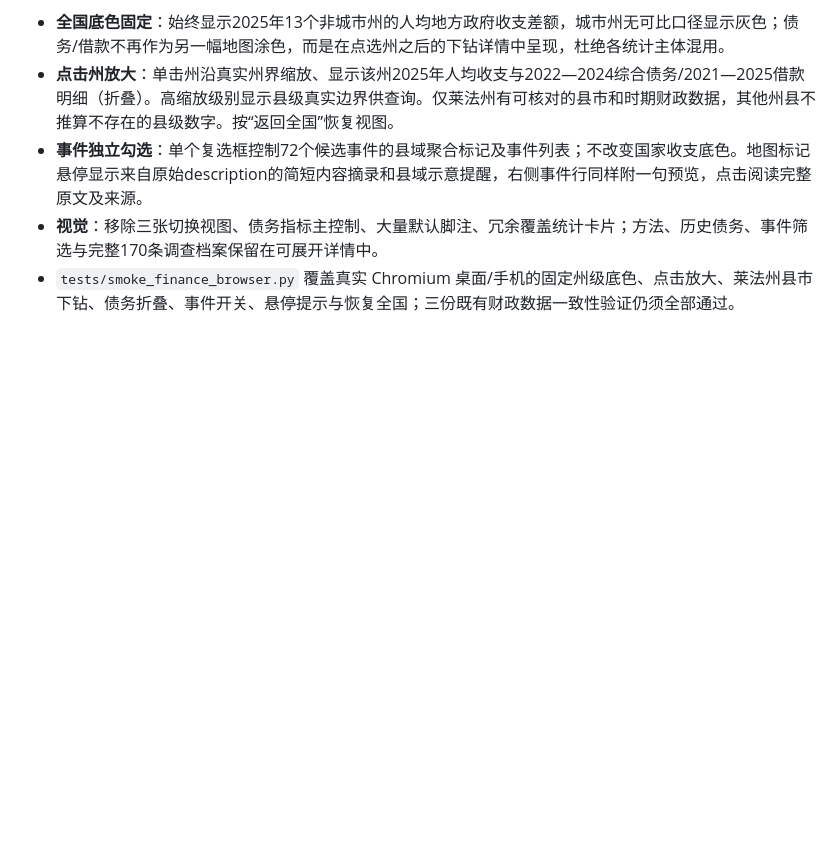
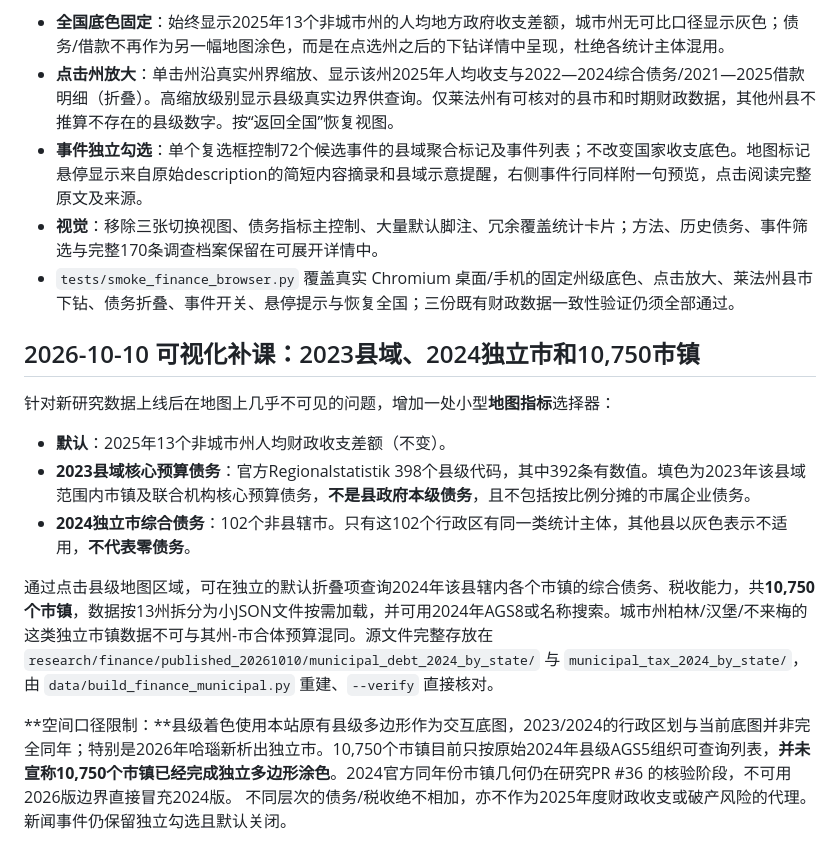
Before and after one commit to 1959124923wyz-sys/German-Map, a Markdown page: topics/finance/README.md, the part around the change. Rendered like a GitHub page; blank space fills up the shorter version.

Commit message:
docs(finance08): explain newly visible debt layers, all municipalities and unresolved historical geometry

```diff
--- a/topics/finance/README.md
+++ b/topics/finance/README.md
@@ -67,3 +67,15 @@ node --check topics/finance/data/finance-data.js
 - **事件独立勾选**：单个复选框控制72个候选事件的县域聚合标记及事件列表；不改变国家收支底色。地图标记悬停显示来自原始description的简短内容摘录和县域示意提醒，右侧事件行同样附一句预览，点击阅读完整原文及来源。
 - **视觉**：移除三张切换视图、债务指标主控制、大量默认脚注、冗余覆盖统计卡片；方法、历史债务、事件筛选与完整170条调查档案保留在可展开详情中。
 - `tests/smoke_finance_browser.py` 覆盖真实 Chromium 桌面/手机的固定州级底色、点击放大、莱法州县市下钻、债务折叠、事件开关、悬停提示与恢复全国；三份既有财政数据一致性验证仍须全部通过。
+
+## 2026-10-10 可视化补课：2023县域、2024独立市和10,750市镇
+
+针对新研究数据上线后在地图上几乎不可见的问题，增加一处小型**地图指标**选择器：
+- **默认**：2025年13个非城市州人均财政收支差额（不变）。
+- **2023县域核心预算债务**：官方Regionalstatistik 398个县级代码，其中392条有数值。填色为2023年该县域范围内市镇及联合机构核心预算债务，**不是县政府本级债务**，且不包括按比例分摊的市属企业债务。
+- **2024独立市综合债务**：102个非县辖市。只有这102个行政区有同一类统计主体，其他县以灰色表示不适用，**不代表零债务**。
+
+通过点击县级地图区域，可在独立的默认折叠项查询2024年该县辖内各个市镇的综合债务、税收能力，共**10,750个市镇**，数据按13州拆分为小JSON文件按需加载，并可用2024年AGS8或名称搜索。城市州柏林/汉堡/不来梅的这类独立市镇数据不可与其州-市合体预算混同。源文件完整存放在 `research/finance/published_20261010/municipal_debt_2024_by_state/` 与 `municipal_tax_2024_by_state/`，由 `data/build_finance_municipal.py` 重建、`--verify` 直接核对。
+
+**空间口径限制：**县级着色使用本站原有县级多边形作为交互底图，2023/2024的行政区划与当前底图并非完全同年；特别是2026年哈瑙新析出独立市。10,750个市镇目前只按原始2024年县级AGS5组织可查询列表，**并未宣称10,750个市镇已经完成独立多边形涂色**。2024官方同年份市镇几何仍在研究PR #36 的核验阶段，不可用2026版边界直接冒充2024版。
+不同层次的债务/税收绝不相加，亦不作为2025年度财政收支或破产风险的代理。新闻事件仍保留独立勾选且默认关闭。
```
